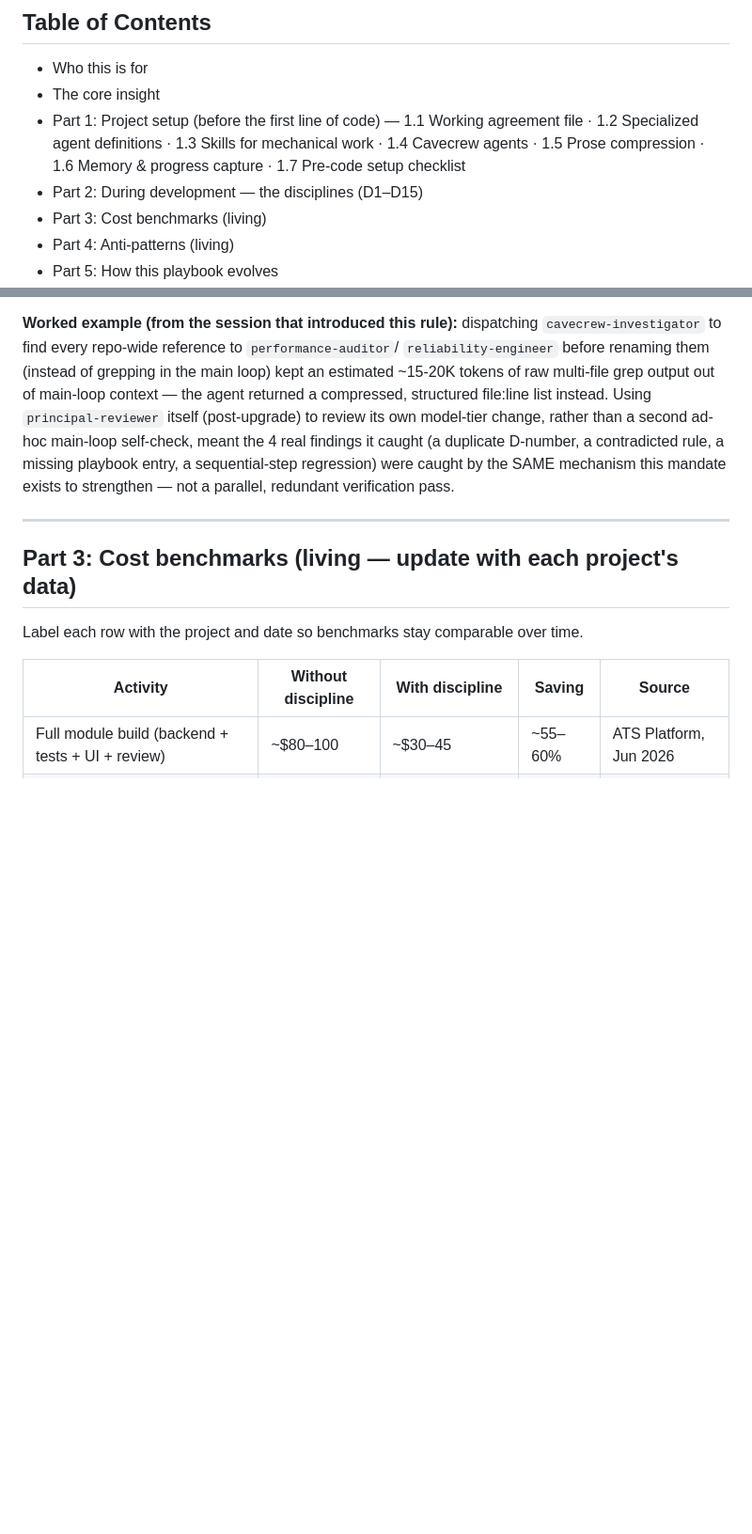
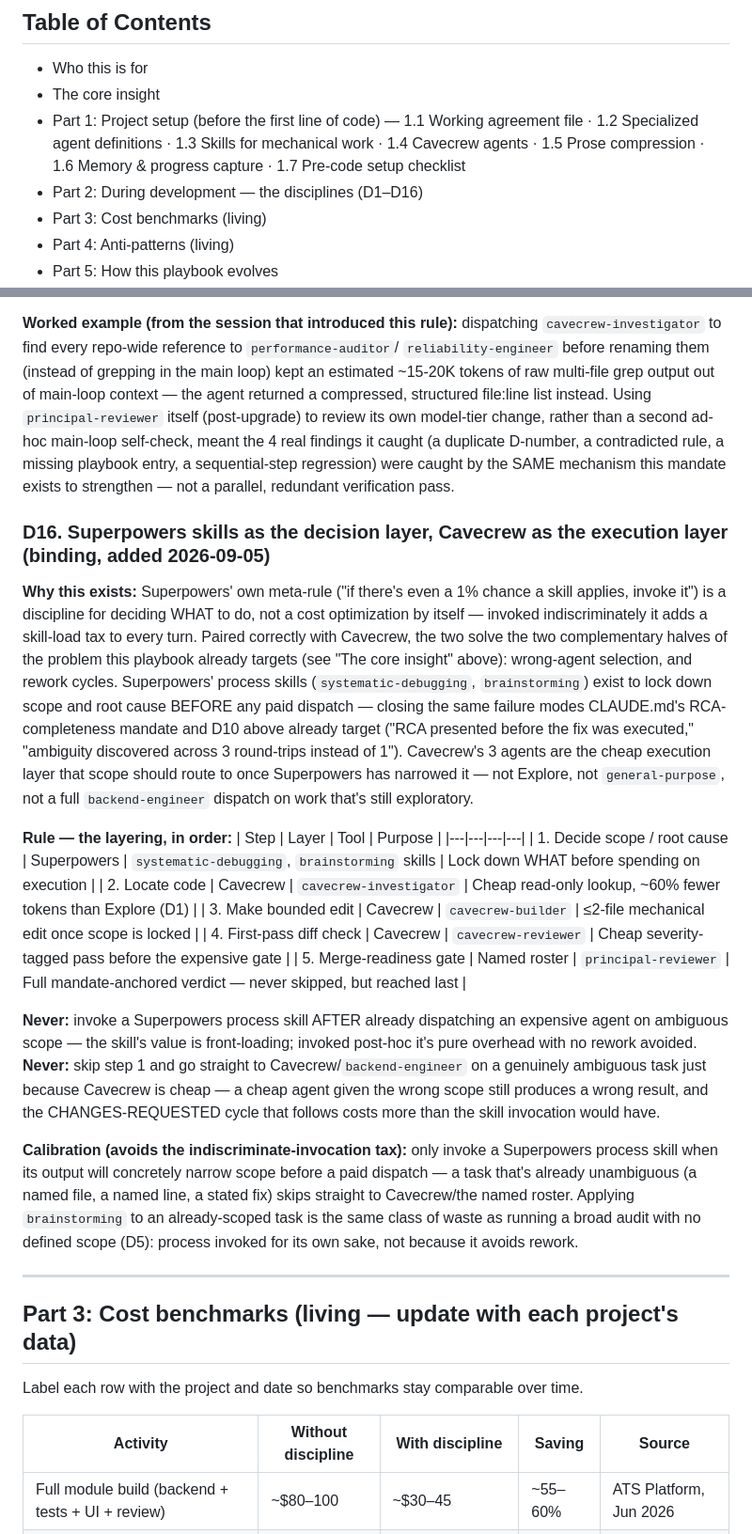
Before and after one commit to hareeshstggit/ats-platform-journey, a Markdown page: artifacts/TOKEN_OPTIMIZATION_PRACTICE.md, 2 parts joined by grey strips. Shown at 94% size. Rendered like a GitHub page; blank space fills up the shorter version.

Commit message:
sync: TOKEN_OPTIMIZATION_PRACTICE.md D16 Superpowers+Cavecrew pairing

```diff
--- a/artifacts/TOKEN_OPTIMIZATION_PRACTICE.md
+++ b/artifacts/TOKEN_OPTIMIZATION_PRACTICE.md
@@ -17,7 +17,7 @@ Version history in the [Changelog](#changelog) at the bottom.
   — 1.1 Working agreement file · 1.2 Specialized agent definitions · 1.3 Skills for
   mechanical work · 1.4 Cavecrew agents · 1.5 Prose compression · 1.6 Memory & progress
   capture · 1.7 Pre-code setup checklist
-- Part 2: During development — the disciplines (D1–D15)
+- Part 2: During development — the disciplines (D1–D16)
 - Part 3: Cost benchmarks (living)
 - Part 4: Anti-patterns (living)
 - Part 5: How this playbook evolves
@@ -474,6 +474,43 @@ self-check, meant the 4 real findings it caught (a duplicate D-number, a contrad
 missing playbook entry, a sequential-step regression) were caught by the SAME mechanism this
 mandate exists to strengthen — not a parallel, redundant verification pass.
 
+### D16. Superpowers skills as the decision layer, Cavecrew as the execution layer (binding, added 2026-09-05)
+
+**Why this exists:** Superpowers' own meta-rule ("if there's even a 1% chance a skill applies,
+invoke it") is a discipline for deciding WHAT to do, not a cost optimization by itself —
+invoked indiscriminately it adds a skill-load tax to every turn. Paired correctly with Cavecrew,
+the two solve the two complementary halves of the problem this playbook already targets (see
+"The core insight" above): wrong-agent selection, and rework cycles. Superpowers' process skills
+(`systematic-debugging`, `brainstorming`) exist to lock down scope and root cause BEFORE any paid
+dispatch — closing the same failure modes CLAUDE.md's RCA-completeness mandate and D10 above
+already target ("RCA presented before the fix was executed," "ambiguity discovered across 3
+round-trips instead of 1"). Cavecrew's 3 agents are the cheap execution layer that scope should
+route to once Superpowers has narrowed it — not Explore, not `general-purpose`, not a full
+`backend-engineer` dispatch on work that's still exploratory.
+
+**Rule — the layering, in order:**
+| Step | Layer | Tool | Purpose |
+|---|---|---|---|
+| 1. Decide scope / root cause | Superpowers | `systematic-debugging`, `brainstorming` skills | Lock down WHAT before spending on execution |
+| 2. Locate code | Cavecrew | `cavecrew-investigator` | Cheap read-only lookup, ~60% fewer tokens than Explore (D1) |
+| 3. Make bounded edit | Cavecrew | `cavecrew-builder` | ≤2-file mechanical edit once scope is locked |
+| 4. First-pass diff check | Cavecrew | `cavecrew-reviewer` | Cheap severity-tagged pass before the expensive gate |
+| 5. Merge-readiness gate | Named roster | `principal-reviewer` | Full mandate-anchored verdict — never skipped, but reached last |
+
+**Never:** invoke a Superpowers process skill AFTER already dispatching an expensive agent on
+ambiguous scope — the skill's value is front-loading; invoked post-hoc it's pure overhead with no
+rework avoided. **Never:** skip step 1 and go straight to Cavecrew/`backend-engineer` on a
+genuinely ambiguous task just because Cavecrew is cheap — a cheap agent given the wrong scope
+still produces a wrong result, and the CHANGES-REQUESTED cycle that follows costs more than the
+skill invocation would have.
+
+**Calibration (avoids the indiscriminate-invocation tax):** only invoke a Superpowers process
+skill when its output will concretely narrow scope before a paid dispatch — a task that's already
+unambiguous (a named file, a named line, a stated fix) skips straight to Cavecrew/the named
+roster. Applying `brainstorming` to an already-scoped task is the same class of waste as running
+a broad audit with no defined scope (D5): process invoked for its own sake, not because it avoids
+rework.
+
 ---
 
 ## Part 3: Cost benchmarks (living — update with each project's data)
```
Also changed, not shown: other parts of artifacts/TOKEN_OPTIMIZATION_PRACTICE.md (+3 -0 lines).
